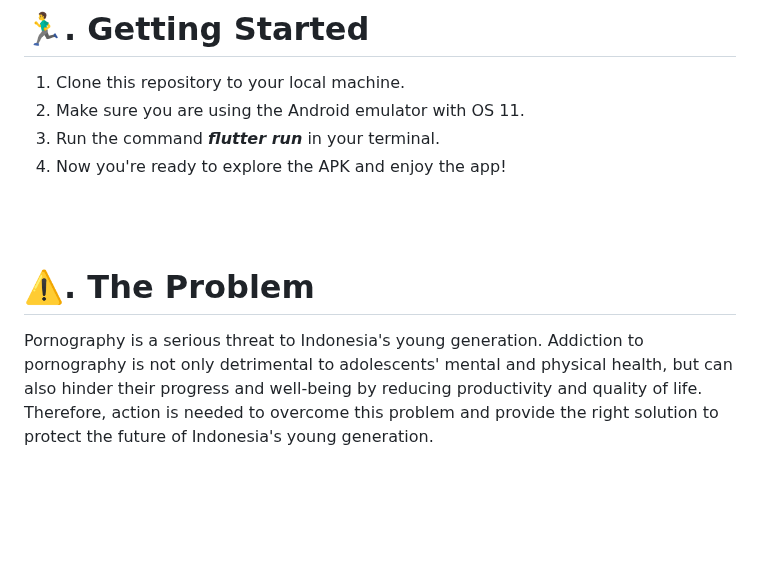
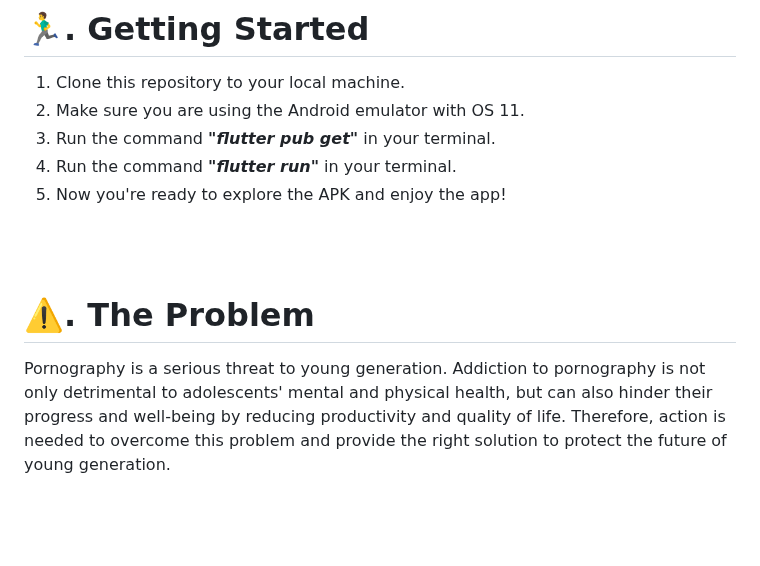
Before and after one commit to rizkanfirmansyah/amikipmobile, a Markdown page: README.md, the part around the change. Rendered like a GitHub page.

```diff
--- a/README.md
+++ b/README.md
@@ -8,14 +8,15 @@
 # 🏃‍♂️. Getting Started
   1. Clone this repository to your local machine.
   2. Make sure you are using the Android emulator with OS 11.
-  3. Run the command <b><i>flutter run</i></b> in your terminal.
+  3. Run the command <b><i>"flutter pub get"</i></b> in your terminal.
+  3. Run the command <b><i>"flutter run"</i></b> in your terminal.
   4. Now you're ready to explore the APK and enjoy the app!
 
 <br />
 <br />
 
 # ⚠️. The Problem
-Pornography is a serious threat to Indonesia's young generation. Addiction to pornography is not only detrimental to adolescents' mental and physical health, but can also hinder their progress and well-being by reducing productivity and quality of life. Therefore, action is needed to overcome this problem and provide the right solution to protect the future of Indonesia's young generation.
+Pornography is a serious threat to young generation. Addiction to pornography is not only detrimental to adolescents' mental and physical health, but can also hinder their progress and well-being by reducing productivity and quality of life. Therefore, action is needed to overcome this problem and provide the right solution to protect the future of young generation.
 
 <br />
 <br />
```
